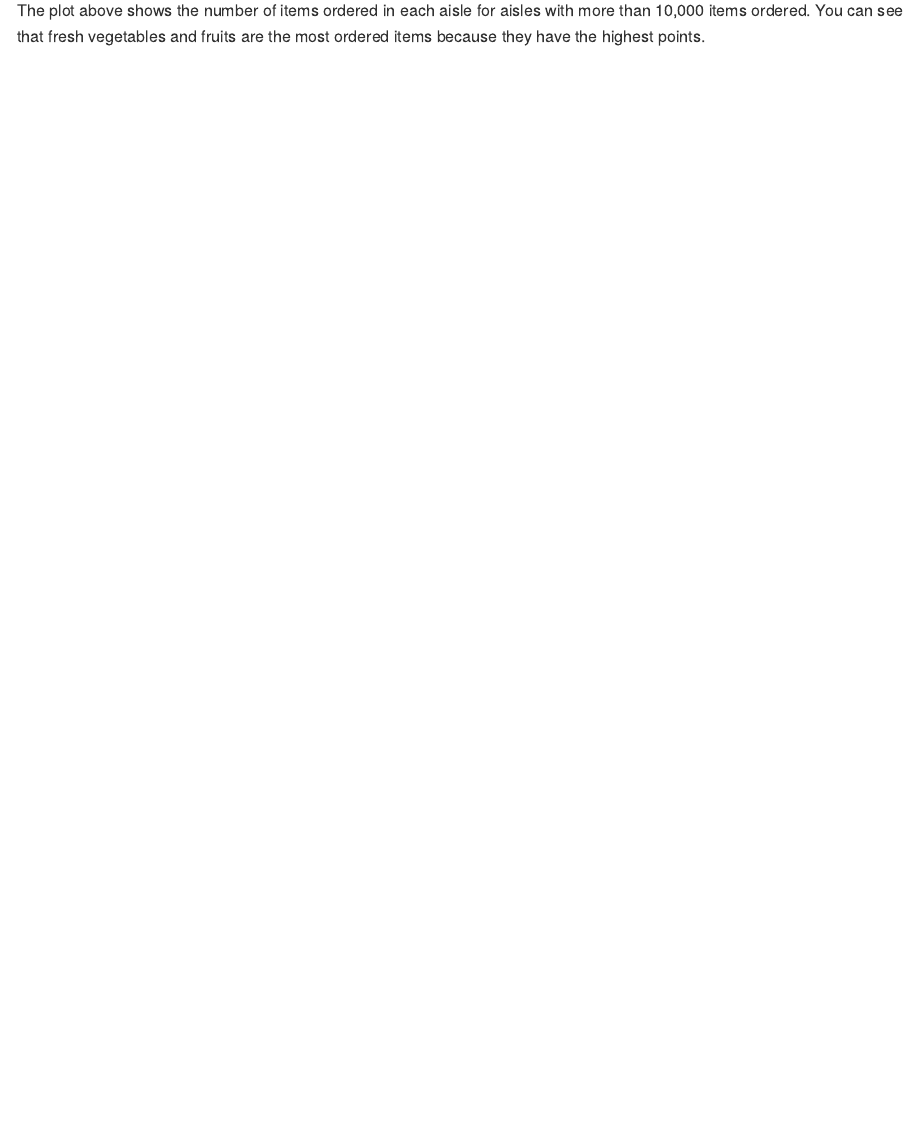
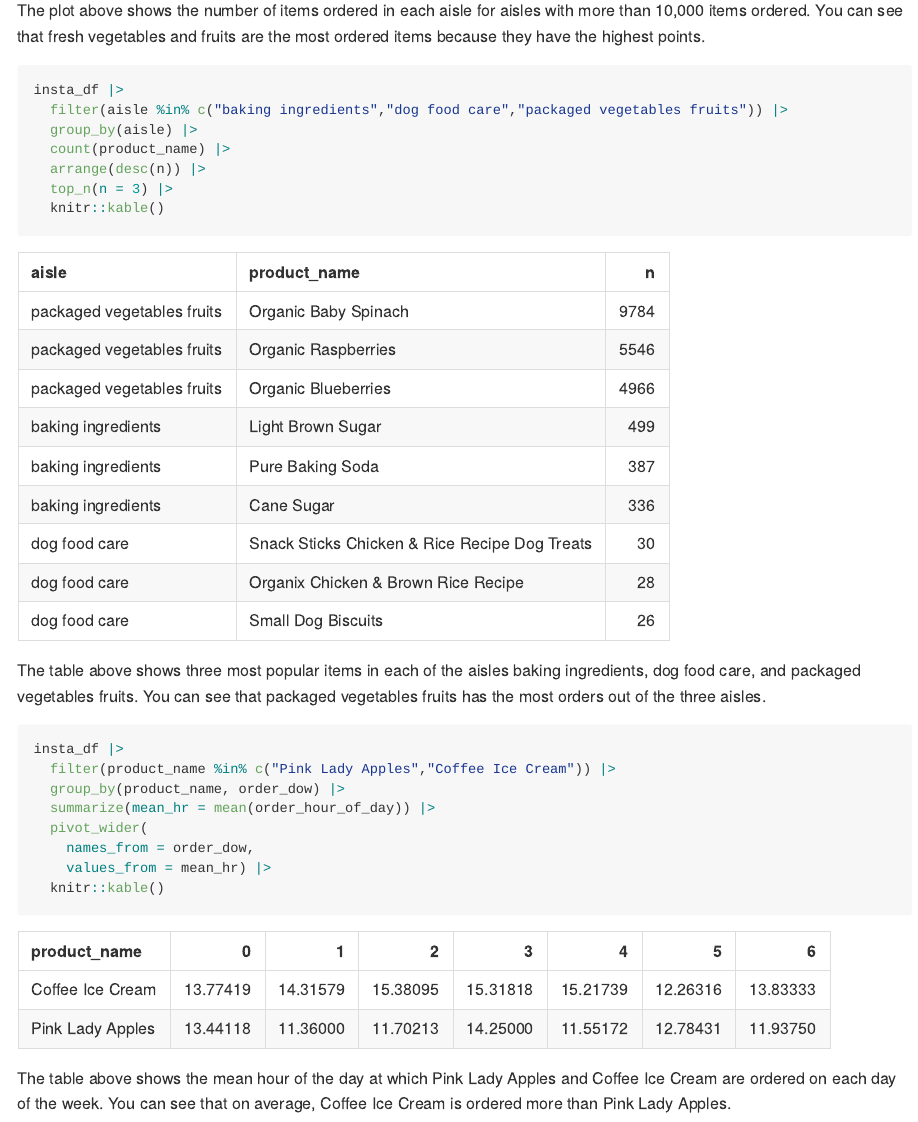
Before and after one commit to skulali/p8105_hw3_sjk2254, an R Markdown document (p8105_hw3_sjk2254.Rmd): the page in a window 1100 px wide, from 2550 px down. The pictures show the output file p8105_hw3_sjk2254.md that the author committed with the source, drawn offline in the style of GitHub.

Commit message:
I created a table that shows the three most popular items in each of the aisles “baking ingredients”, “dog food care”, and “packaged vegetables fruits”. I used the filter function to select the aisles, the top_n function to look at the three most popular ones, and the kable function to make sure it looks like a table when it knits. I made another table that shows the mean hour of the day at which Pink Lady Apples and Coffee Ice Cream are ordered on each day of the week. Similarly, I used the filter and kable functions. I also used the summarize function when computing the mean and that pivot wider function to make sure it produced a 2 by 7 table.

````diff
--- a/p8105_hw3_sjk2254.Rmd
+++ b/p8105_hw3_sjk2254.Rmd
@@ -77,3 +77,28 @@ insta_df |>
 ```
 
 The plot above shows the number of items ordered in each aisle for aisles with more than 10,000 items ordered. You can see that fresh vegetables and fruits are the most ordered items because they have the highest points.
+
+```{r, message = FALSE}
+insta_df |>
+  filter(aisle %in% c("baking ingredients","dog food care","packaged vegetables fruits")) |>
+  group_by(aisle) |>
+  count(product_name) |>
+  arrange(desc(n)) |>
+  top_n(n = 3) |>
+  knitr::kable()
+```
+
+The table above shows three most popular items in each of the aisles baking ingredients, dog food care, and packaged vegetables fruits. You can see that packaged vegetables fruits has the most orders out of the three aisles.
+
+```{r, message = FALSE}
+insta_df |>
+  filter(product_name %in% c("Pink Lady Apples","Coffee Ice Cream")) |>
+  group_by(product_name, order_dow) |>
+  summarize(mean_hr = mean(order_hour_of_day)) |>
+  pivot_wider(
+    names_from = order_dow,
+    values_from = mean_hr) |>
+  knitr::kable()
+```
+
+The table above shows the mean hour of the day at which Pink Lady Apples and Coffee Ice Cream are ordered on each day of the week. You can see that on average, Coffee Ice Cream is ordered more than Pink Lady Apples.
````
Also changed, not shown: p8105_hw3_sjk2254.md.
